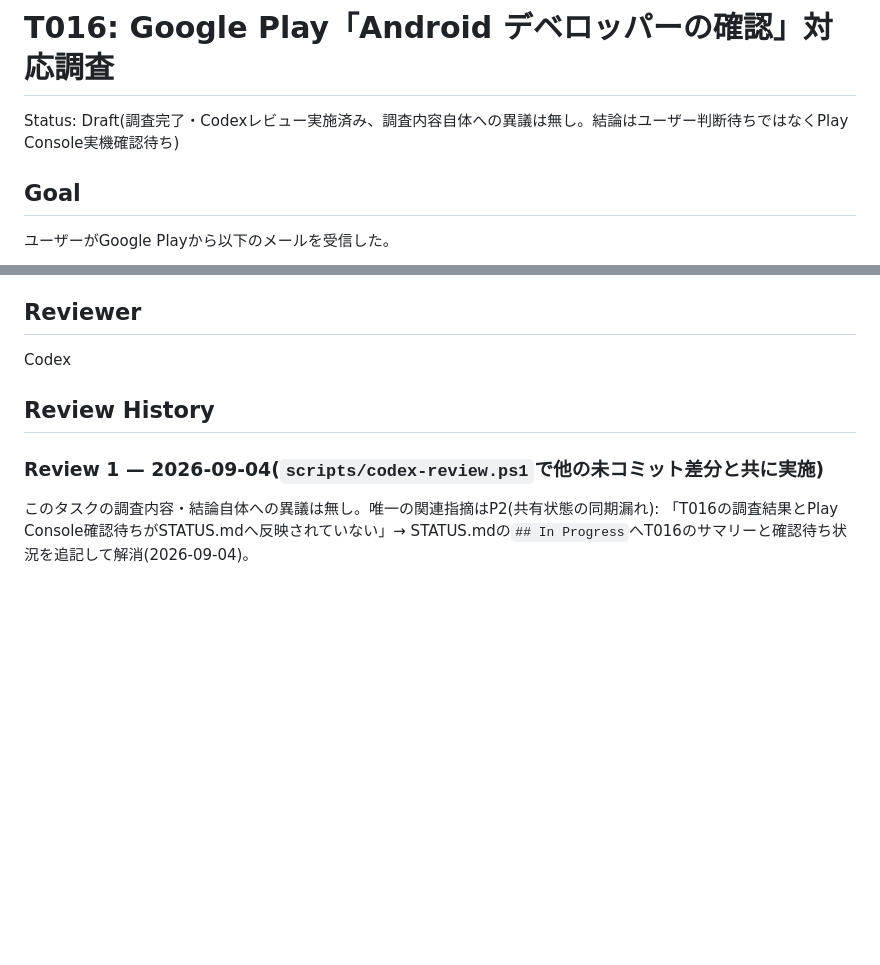
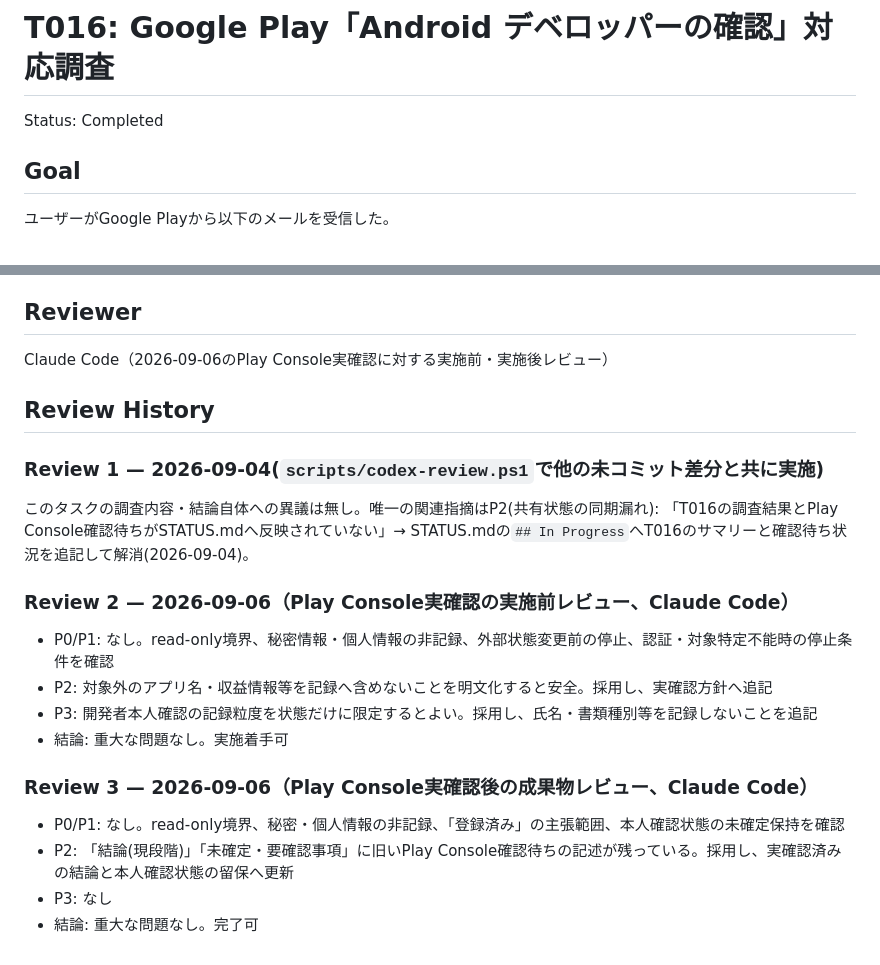
Before and after one commit to redcola1030503-svg/dm-ruling-bot, a Markdown page: .ai/tasks/T016-android-developer-verification.md, 2 parts joined by grey strips. GitHub-like rendering; blank space fills up the shorter version.

Commit message:
docs: complete Android developer verification check

```diff
--- a/.ai/tasks/T016-android-developer-verification.md
+++ b/.ai/tasks/T016-android-developer-verification.md
@@ -1,6 +1,6 @@
 # T016: Google Play「Android デベロッパーの確認」対応調査
 
-Status: Draft(調査完了・Codexレビュー実施済み、調査内容自体への異議は無し。結論はユーザー判断待ちではなくPlay Console実機確認待ち)
+Status: Completed
 
 ## Goal
 
@@ -88,10 +109,24 @@ Web検索(Android Developers公式ドキュメント・Google公式ブログ)で
 
 ## Reviewer
 
-Codex
+Claude Code（2026-09-06のPlay Console実確認に対する実施前・実施後レビュー）
 
 ## Review History
 
 ### Review 1 — 2026-09-04(`scripts/codex-review.ps1`で他の未コミット差分と共に実施)
 
 このタスクの調査内容・結論自体への異議は無し。唯一の関連指摘はP2(共有状態の同期漏れ): 「T016の調査結果とPlay Console確認待ちがSTATUS.mdへ反映されていない」→ STATUS.mdの`## In Progress`へT016のサマリーと確認待ち状況を追記して解消(2026-09-04)。
+
+### Review 2 — 2026-09-06（Play Console実確認の実施前レビュー、Claude Code）
+
+- P0/P1: なし。read-only境界、秘密情報・個人情報の非記録、外部状態変更前の停止、認証・対象特定不能時の停止条件を確認
+- P2: 対象外のアプリ名・収益情報等を記録へ含めないことを明文化すると安全。採用し、実確認方針へ追記
+- P3: 開発者本人確認の記録粒度を状態だけに限定するとよい。採用し、氏名・書類種別等を記録しないことを追記
+- 結論: 重大な問題なし。実施着手可
+
+### Review 3 — 2026-09-06（Play Console実確認後の成果物レビュー、Claude Code）
+
+- P0/P1: なし。read-only境界、秘密・個人情報の非記録、「登録済み」の主張範囲、本人確認状態の未確定保持を確認
+- P2: 「結論(現段階)」「未確定・要確認事項」に旧いPlay Console確認待ちの記述が残っている。採用し、実確認済みの結論と本人確認状態の留保へ更新
+- P3: なし
+- 結論: 重大な問題なし。完了可
```
Also changed, not shown: other parts of .ai/tasks/T016-android-developer-verification.md (+29 -8 lines), STATUS.md (+3 -3 lines).
